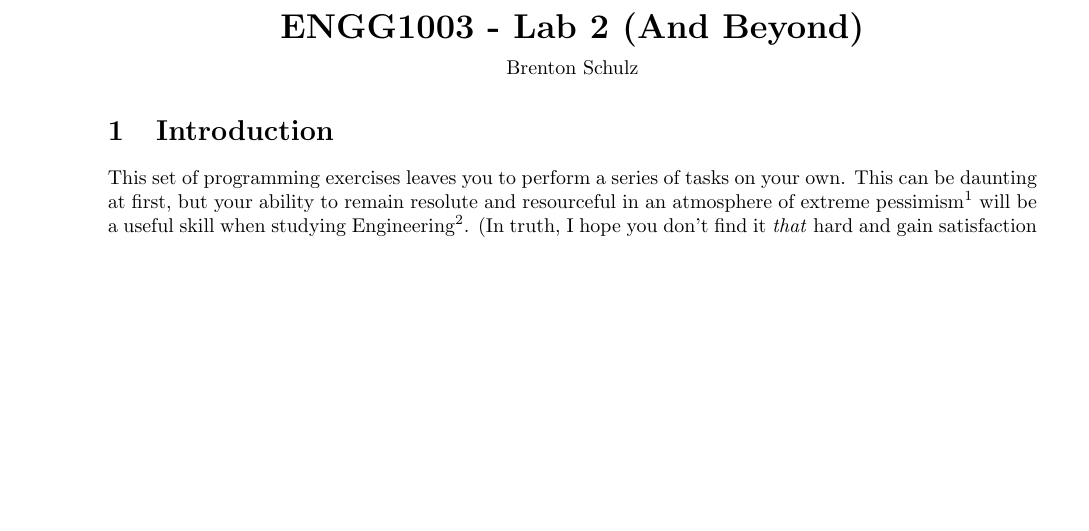
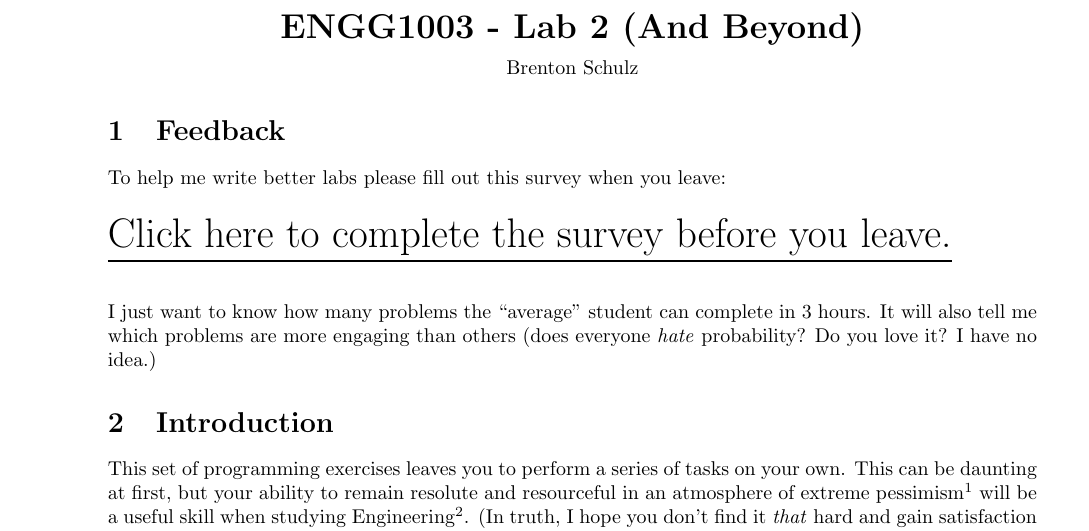
Before and after one commit to bschulznewy/engg1003, a LaTeX document (Labs/LabWk2.tex): part of page 1 of 15, cut so that both start at the same text, the shorter picture padded with empty space. Compiled offline with pdfLaTeX.

Commit message:
Added survey link

```diff
--- a/Labs/LabWk2.tex
+++ b/Labs/LabWk2.tex
@@ -14,6 +14,16 @@
 
 \begin{document}
 \maketitle
+
+\section{Feedback}
+
+To help me write better labs please fill out this survey when you leave:
+\vspace{5mm} \\
+\huge{\underline{\href{https://docs.google.com/forms/d/1wUgJlZGRcYm7_ZKBOxzc3DHkZv5UVqKQJ_EGQhSV55Q/}{Click here to complete the survey before you leave.}}}\\
+\vspace{2mm}
+\normalsize
+
+I just want to know how many problems the ``average'' student can complete in 3 hours. It will also tell me which problems are more engaging than others (does everyone \textit{hate} probability? Do you love it? I have no idea.)
 
 \section{Introduction}
 
```
Also changed, not shown: Labs/LabWk2.pdf.
